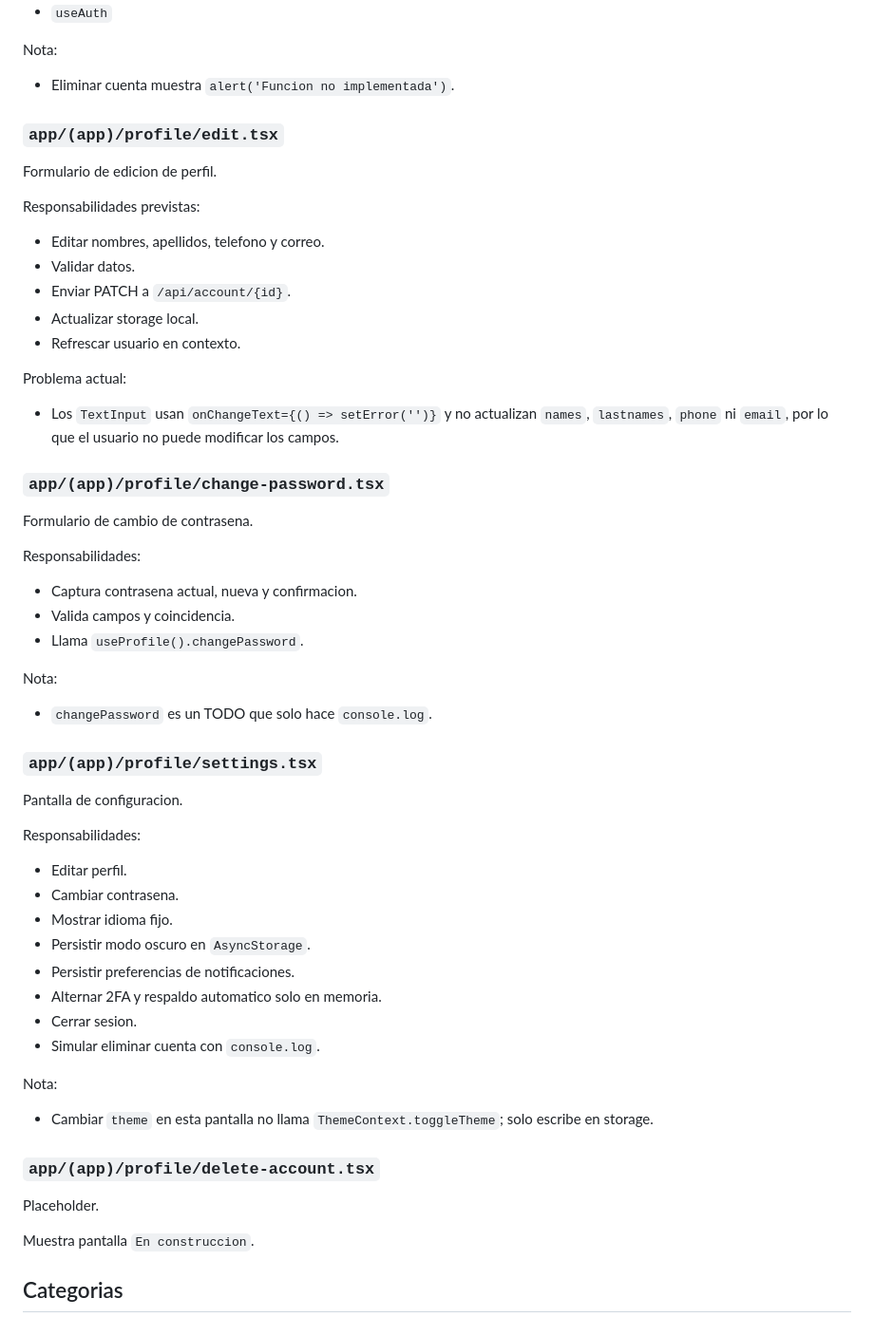
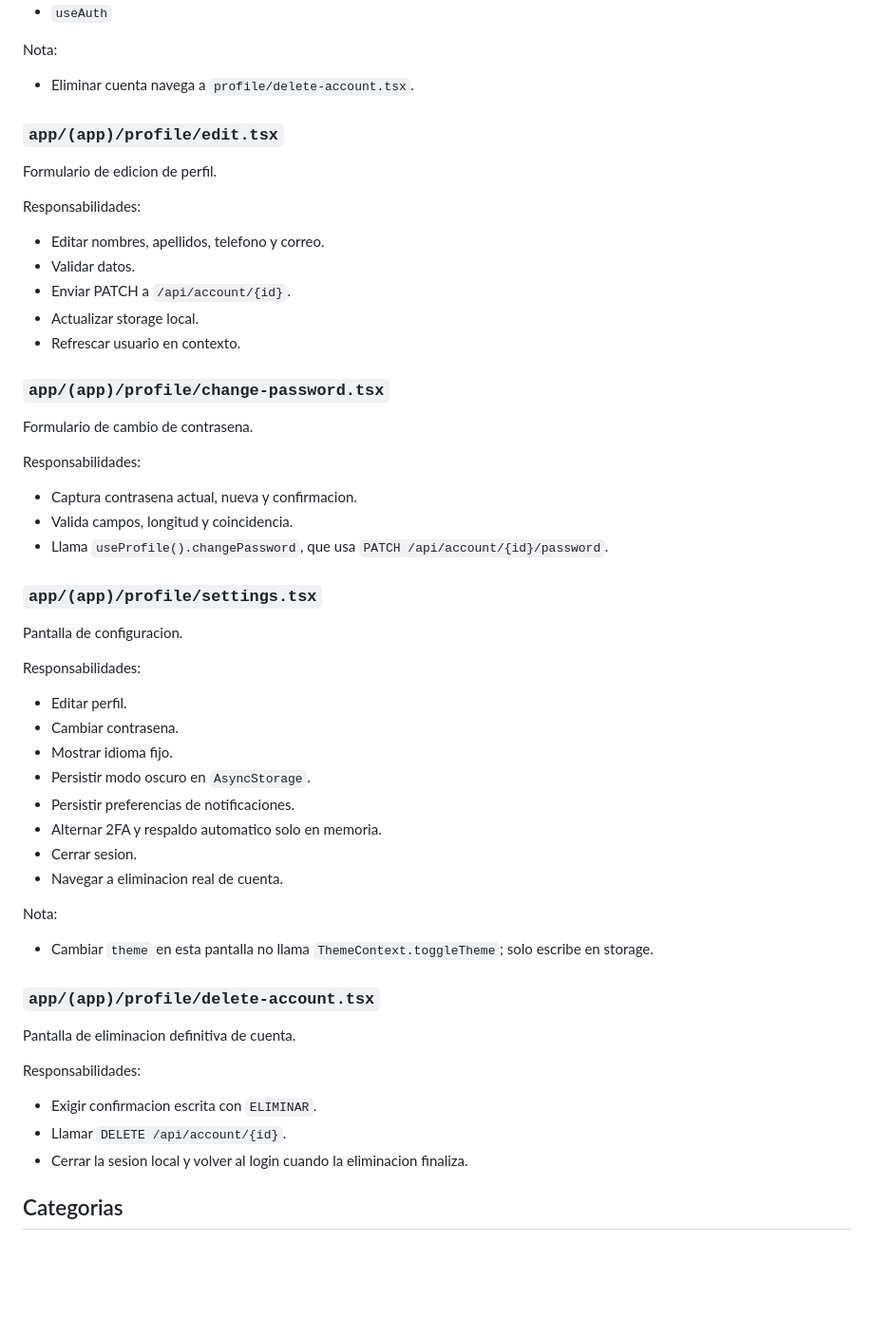
Before and after one commit to Sudo-CrocPenguin/Adulto-Funcional, a Markdown page: movil/docs/rutas-y-pantallas.md, the part around the change. Shown at 95% size. Drawn GitHub-style; blank space fills up the shorter version.

```diff
--- a/movil/docs/rutas-y-pantallas.md
+++ b/movil/docs/rutas-y-pantallas.md
@@ -456,23 +456,19 @@ Datos:
 
 Nota:
 
-- Eliminar cuenta muestra `alert('Funcion no implementada')`.
+- Eliminar cuenta navega a `profile/delete-account.tsx`.
 
 ### `app/(app)/profile/edit.tsx`
 
 Formulario de edicion de perfil.
 
-Responsabilidades previstas:
+Responsabilidades:
 
 - Editar nombres, apellidos, telefono y correo.
 - Validar datos.
 - Enviar PATCH a `/api/account/{id}`.
 - Actualizar storage local.
 - Refrescar usuario en contexto.
-
-Problema actual:
-
-- Los `TextInput` usan `onChangeText={() => setError('')}` y no actualizan `names`, `lastnames`, `phone` ni `email`, por lo que el usuario no puede modificar los campos.
 
 ### `app/(app)/profile/change-password.tsx`
 
@@ -481,12 +477,8 @@ Formulario de cambio de contrasena.
 Responsabilidades:
 
 - Captura contrasena actual, nueva y confirmacion.
-- Valida campos y coincidencia.
-- Llama `useProfile().changePassword`.
-
-Nota:
-
-- `changePassword` es un TODO que solo hace `console.log`.
+- Valida campos, longitud y coincidencia.
+- Llama `useProfile().changePassword`, que usa `PATCH /api/account/{id}/password`.
 
 ### `app/(app)/profile/settings.tsx`
 
@@ -501,7 +493,7 @@ Responsabilidades:
 - Persistir preferencias de notificaciones.
 - Alternar 2FA y respaldo automatico solo en memoria.
 - Cerrar sesion.
-- Simular eliminar cuenta con `console.log`.
+- Navegar a eliminacion real de cuenta.
 
 Nota:
 
@@ -509,9 +501,13 @@ Nota:
 
 ### `app/(app)/profile/delete-account.tsx`
 
-Placeholder.
+Pantalla de eliminacion definitiva de cuenta.
 
-Muestra pantalla `En construccion`.
+Responsabilidades:
+
+- Exigir confirmacion escrita con `ELIMINAR`.
+- Llamar `DELETE /api/account/{id}`.
+- Cerrar la sesion local y volver al login cuando la eliminacion finaliza.
 
 ## Categorias
 
```
Also changed, not shown: movil/docs/api-estado-almacenamiento.md (+5 -3 lines), movil/docs/estado-tecnico.md (+16 -16 lines).
